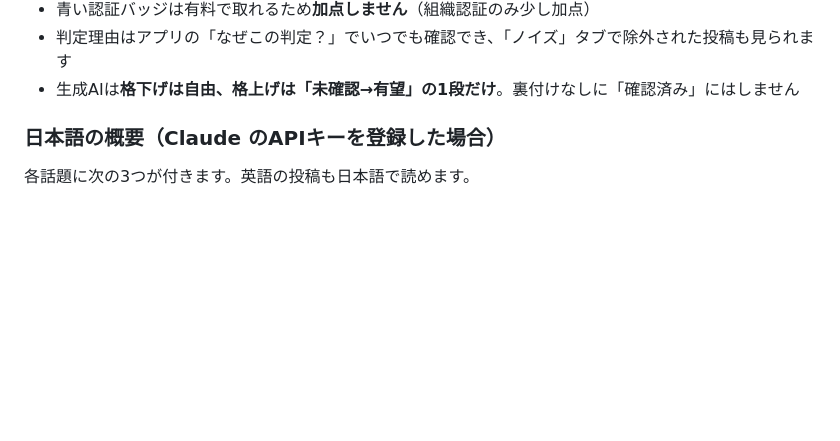
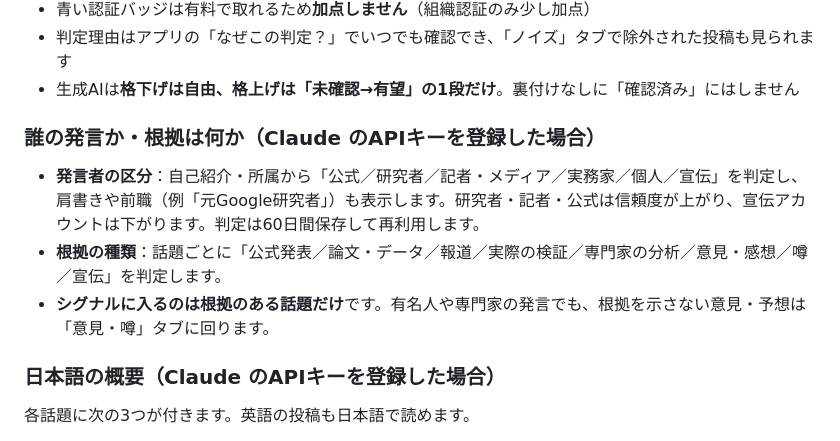
Before and after one commit to tokkot0212-art/ai-signal, a Markdown page: README.md, the part around the change. GitHub-like rendering; blank space fills up the shorter version.

```diff
--- a/README.md
+++ b/README.md
@@ -24,6 +24,11 @@ X API ──(GitHub Actions 1日3回)──▶ 判定エンジン ──▶ docs
 - 青い認証バッジは有料で取れるため**加点しません**（組織認証のみ少し加点）
 - 判定理由はアプリの「なぜこの判定？」でいつでも確認でき、「ノイズ」タブで除外された投稿も見られます
 - 生成AIは**格下げは自由、格上げは「未確認→有望」の1段だけ**。裏付けなしに「確認済み」にはしません
+
+### 誰の発言か・根拠は何か（Claude のAPIキーを登録した場合）
+- **発言者の区分**：自己紹介・所属から「公式／研究者／記者・メディア／実務家／個人／宣伝」を判定し、肩書きや前職（例「元Google研究者」）も表示します。研究者・記者・公式は信頼度が上がり、宣伝アカウントは下がります。判定は60日間保存して再利用します。
+- **根拠の種類**：話題ごとに「公式発表／論文・データ／報道／実際の検証／専門家の分析／意見・感想／噂／宣伝」を判定します。
+- **シグナルに入るのは根拠のある話題だけ**です。有名人や専門家の発言でも、根拠を示さない意見・予想は「意見・噂」タブに回ります。
 
 ### 日本語の概要（Claude のAPIキーを登録した場合）
 各話題に次の3つが付きます。英語の投稿も日本語で読めます。
```
